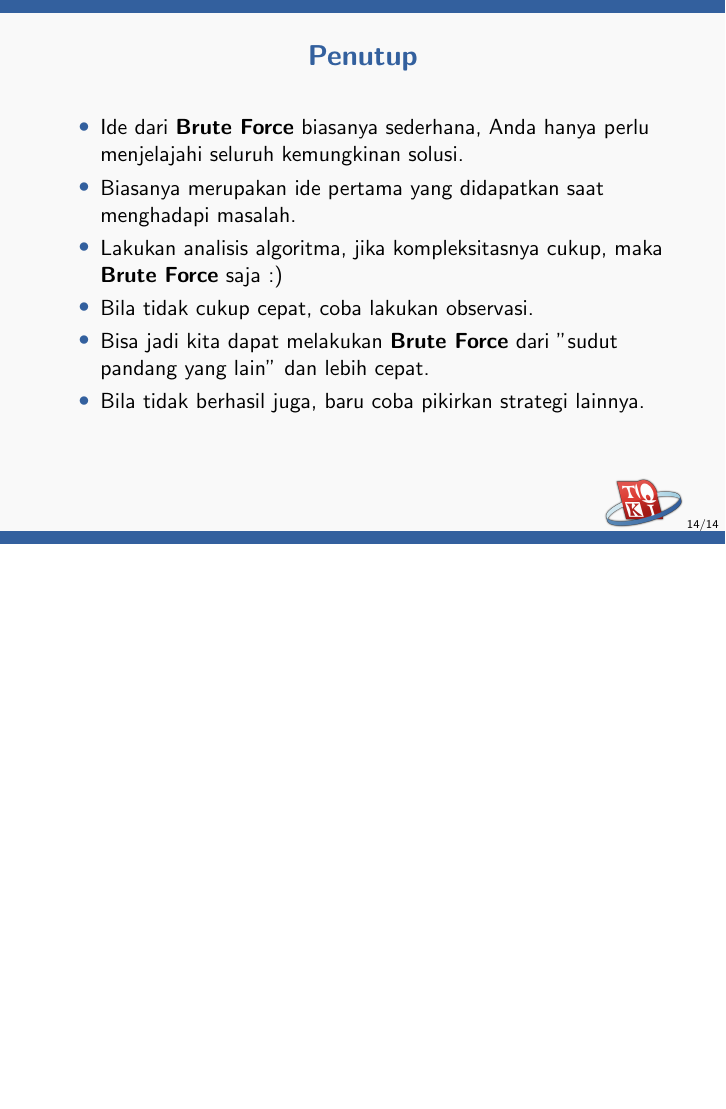
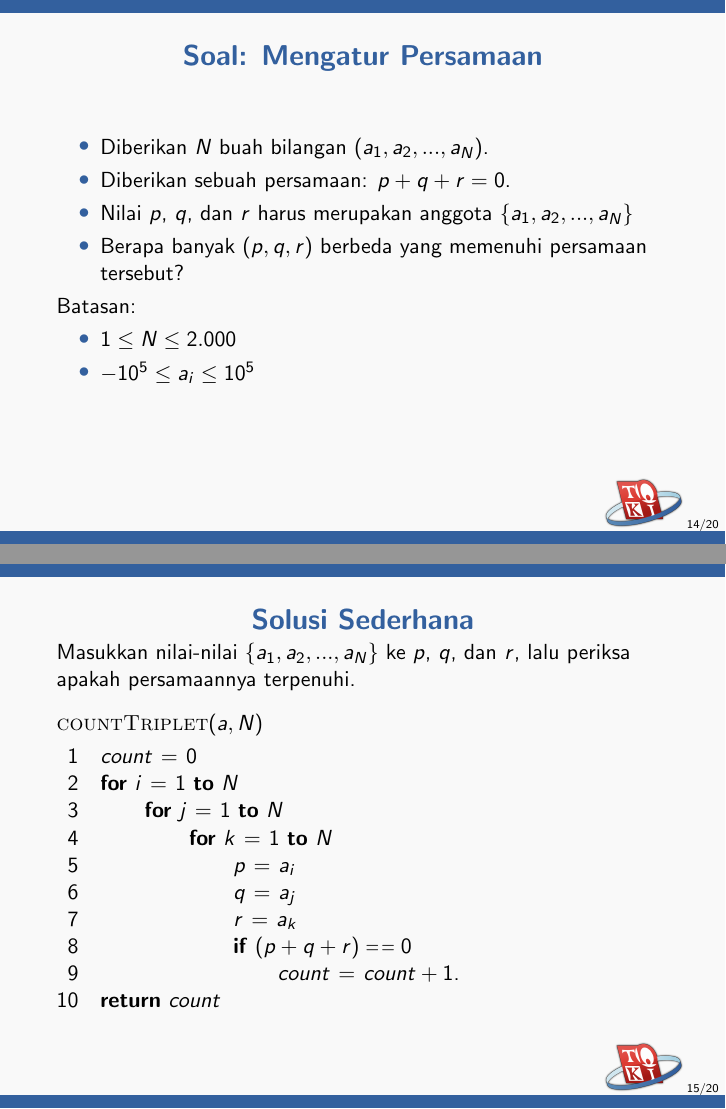
Before and after one commit to ia-toki/training-gate-id, LaTeX slides (topik/pemrograman-kompetitif-dasar/04-brute-force/pemrograman-kompetitif-dasar_04-brute-force.tex, which reads topik/pemrograman-kompetitif-dasar/config.tex): page 14 of 14 before the commit and pages 14 and 15 of 20 after it, the two joined at a grey line, the shorter picture padded with empty space. Compiled offline with pdfLaTeX.

Commit message:
Add another brute force example

```diff
--- a/topik/pemrograman-kompetitif-dasar/04-brute-force/pemrograman-kompetitif-dasar_04-brute-force.tex
+++ b/topik/pemrograman-kompetitif-dasar/04-brute-force/pemrograman-kompetitif-dasar_04-brute-force.tex
@@ -50 +49,3 @@ Deskripsi:
 \begin{itemize}
+  \item Diberikan $N$ buah bilangan $(a_1, a_2, ..., a_N)$ dan bilangan $K$
+  \item Apakah terdapat subset dari bilangan-bilangan tersebut sehingga jumlahan dari elemen subset tersebut sama dengan $K$?
@@ -148,3 +147,40 @@ Hal ini biasa disebut sebagai \newTerm{pruning}.
 \end{frame}
 
 \begin{frame}
+\frametitle{Soal: Mengatur Persamaan}
+\begin{itemize}
+  \item Diberikan $N$ buah bilangan $(a_1, a_2, ..., a_N)$.
+  \item Diberikan sebuah persamaan: $p + q + r = 0$.
+  \item Nilai $p$, $q$, dan $r$ harus merupakan anggota $\{ a_1, a_2, ..., a_N \}$
+  \item Berapa banyak ($p, q, r$) berbeda yang memenuhi persamaan tersebut?
+\end{itemize}
+
+Batasan:
+\begin{itemize}
+  \item $1 \leq N \leq 2.000$
+  \item $-10^5 \leq a_i \leq 10^5$
+\end{itemize}
+\end{frame}
+
+\begin{frame}
+\frametitle{Solusi Sederhana}
+Masukkan nilai-nilai $\{ a_1, a_2, ..., a_N \}$ ke $p$, $q$, dan $r$, lalu periksa apakah persamaannya terpenuhi.
+
+\begin{codebox}
+\Procname{$\proc{countTriplet}(a, N)$}
+\li $count \gets 0$
+\li \For $i \gets 1$ \To $N$ \Do
+\li   \For $j \gets 1$ \To $N$ \Do
+\li     \For $k \gets 1$ \To $N$ \Do
+\li       $p \gets a_i$
+\li       $q \gets a_j$
+\li       $r \gets a_k$
+\li       \If $(p + q + r) \isequal 0$ \Then
+\li         $count \gets count + 1$.
+          \End
+        \End
+      \End
+    \End
+\li \Return $count$
+\end{codebox}
+\end{frame}
--- a/topik/pemrograman-kompetitif-dasar/config.tex
+++ b/topik/pemrograman-kompetitif-dasar/config.tex
@@ -63,3 +63,4 @@
 \newcommand{\fBruteForce}{\foreignTerm{Brute Force}\xspace}
 \newcommand{\fCompleteSearch}{\foreignTerm{Complete Search}\xspace}
 \newcommand{\fExhaustiveSearch}{\foreignTerm{Exhaustive Search}\xspace}
+\newcommand{\fBinarySearch}{\foreignTerm{Binary Search}\xspace}
```
Also changed, not shown: topik/pemrograman-kompetitif-dasar/04-brute-force/pemrograman-kompetitif-dasar_04-brute-force.tex (54 more changed lines).
